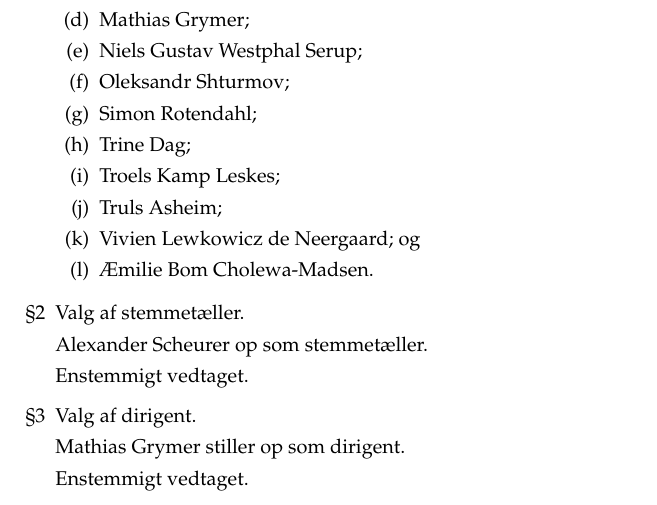
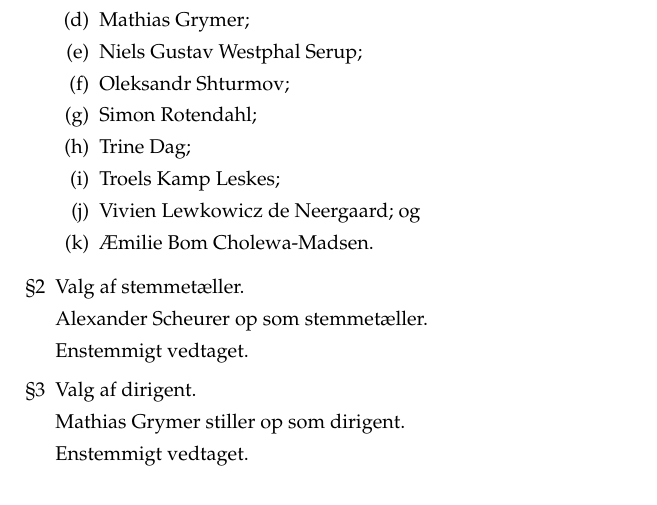
Before and after one commit to kantinen/gf-2017-12-04, a LaTeX document (referat.tex): part of page 1 of 3, cut so that both start at the same text. Compiled offline with pdfLaTeX.

Commit message:
Truls var altså ikke til stede

```diff
--- a/referat.tex
+++ b/referat.tex
@@ -55,8 +55,6 @@
 \item Trine Dag;
 
 \item Troels Kamp Leskes;
-
-\item Truls Asheim;
 
 \item Vivien Lewkowicz de Neergaard; og
 
```
